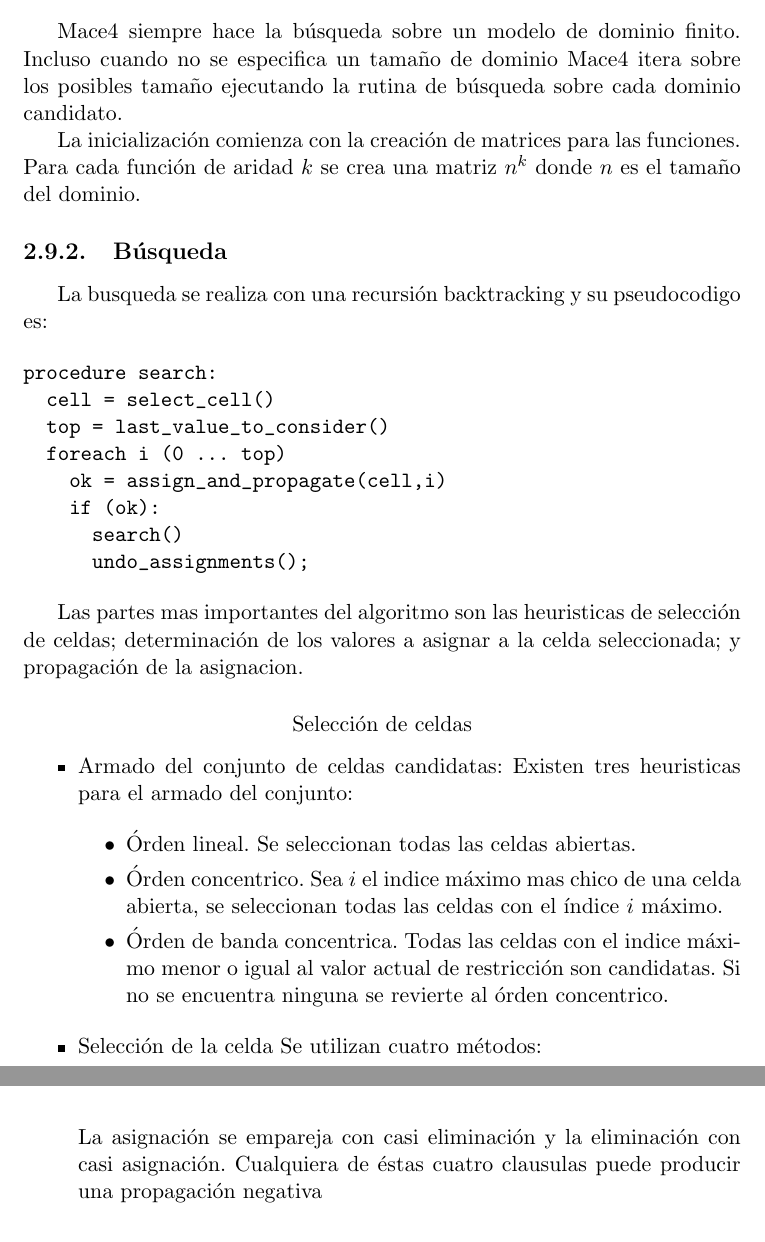
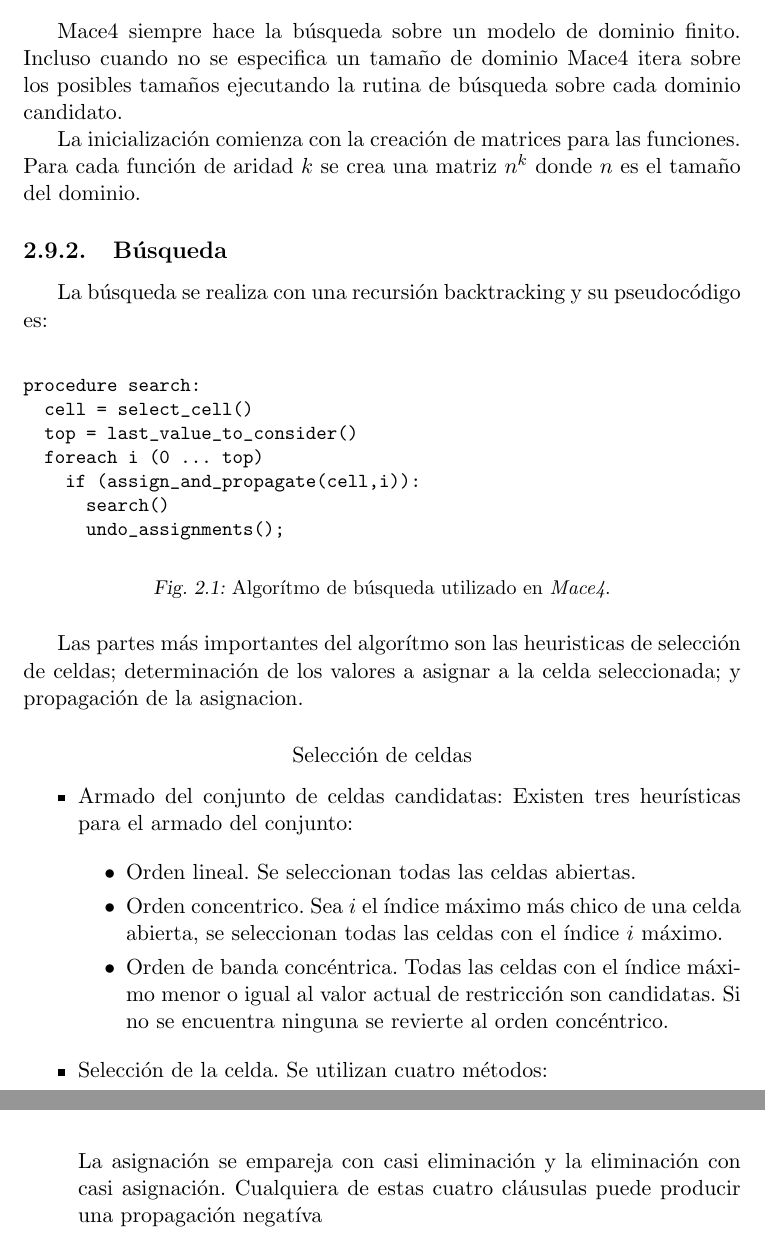
Before and after one commit to antongal/informe, a LaTeX thesis (latex/tesis.tex, which reads latex/preliminares.tex): two parts of pages 18 and 20 of 67, joined at a grey line, cut so that both start at the same text. Compiled offline with pdfLaTeX.

Commit message:
correcciones de preliminares

```diff
--- a/latex/preliminares.tex
+++ b/latex/preliminares.tex
@@ -128,40 +128,46 @@
 
 \subsection{Inicializaci'on}
 
-Mace4 siempre hace la b'usqueda sobre un modelo de dominio finito. Incluso cuando no se especifica un tamaño de dominio Mace4 itera sobre los posibles tamaño ejecutando la rutina de b'usqueda sobre cada dominio candidato.
+Mace4 siempre hace la b'usqueda sobre un modelo de dominio finito. Incluso cuando no se especifica un tamaño de dominio Mace4 itera sobre los posibles tamaños ejecutando la rutina de b'usqueda sobre cada dominio candidato.
 
 La inicializaci'on comienza con la creaci'on de matrices para las funciones. Para cada funci'on de aridad $k$ se crea una matriz $n^k$ donde $n$ es el tamaño del dominio.
 
 \subsection{B'usqueda}
 
-La busqueda se realiza con una recursi'on backtracking y su pseudocodigo es:
+La b'usqueda se realiza con una recursi'on backtracking y su pseudoc'odigo es:
 
+\begin{figure}[htbp]
+\makebox[\textwidth]{}{
+\small
 \begin{verbatim}
 procedure search:
   cell = select_cell()
   top = last_value_to_consider()
   foreach i (0 ... top)
-    ok = assign_and_propagate(cell,i)
-    if (ok):
+    if (assign_and_propagate(cell,i)):
       search()
       undo_assignments();
 \end{verbatim}
+\normalsize}
+\caption{Algor'itmo de b'usqueda utilizado en \textit{Mace4}.}
+\label{fig:mace4_busqueda}
+\end{figure}
 
-Las partes mas importantes del algoritmo son las heuristicas de selecci'on de celdas; determinaci'on de los valores a asignar a la celda seleccionada; y propagaci'on de la asignacion.
+Las partes m'as importantes del algor'itmo son las heuristicas de selecci'on de celdas; determinaci'on de los valores a asignar a la celda seleccionada; y propagaci'on de la asignacion.
 
 \subsubsection{Selecci'on de celdas}
 
 \begin{itemize}
 
-\item{Armado del conjunto de celdas candidatas}: Existen tres heuristicas para el armado del conjunto:
+\item{Armado del conjunto de celdas candidatas}: Existen tres heur'isticas para el armado del conjunto:
 
 \begin{itemize}
-\item 'Orden lineal. Se seleccionan todas las celdas abiertas.
-\item 'Orden concentrico. Sea $i$ el indice m'aximo mas chico de una celda abierta, se seleccionan todas las celdas con el 'indice $i$ m'aximo.
-\item 'Orden de banda concentrica. Todas las celdas con el indice m'aximo menor o igual al valor actual de restricci'on son candidatas. Si no se encuentra ninguna se revierte al 'orden concentrico.
+\item Orden lineal. Se seleccionan todas las celdas abiertas.
+\item Orden concentrico. Sea $i$ el 'indice m'aximo m'as chico de una celda abierta, se seleccionan todas las celdas con el 'indice $i$ m'aximo.
+\item Orden de banda conc'entrica. Todas las celdas con el 'indice m'aximo menor o igual al valor actual de restricci'on son candidatas. Si no se encuentra ninguna se revierte al orden conc'entrico.
 \end{itemize}
 
 
-\item{Selecci'on de la celda} Se utilizan cuatro m'etodos:
+\item{Selecci'on de la celda}. Se utilizan cuatro m'etodos:
 
 \begin{itemize}
@@ -198,7 +207,9 @@
 Casi eliminaci'on & $f(2,g(5))\neq4$ \\
 \hline
 \end{tabular}
+\end{center}
+\medskip
 
-La asignaci'on se empareja con casi eliminaci'on y la eliminaci'on con casi asignaci'on. Cualquiera de 'estas cuatro clausulas puede producir una propagaci'on negativa
+La asignaci'on se empareja con casi eliminaci'on y la eliminaci'on con casi asignaci'on. Cualquiera de estas cuatro cl'ausulas puede producir una propagaci'on negat'iva
 
 \end{itemize}
```
Also changed, not shown: latex/preliminares.tex (29 more changed lines).
